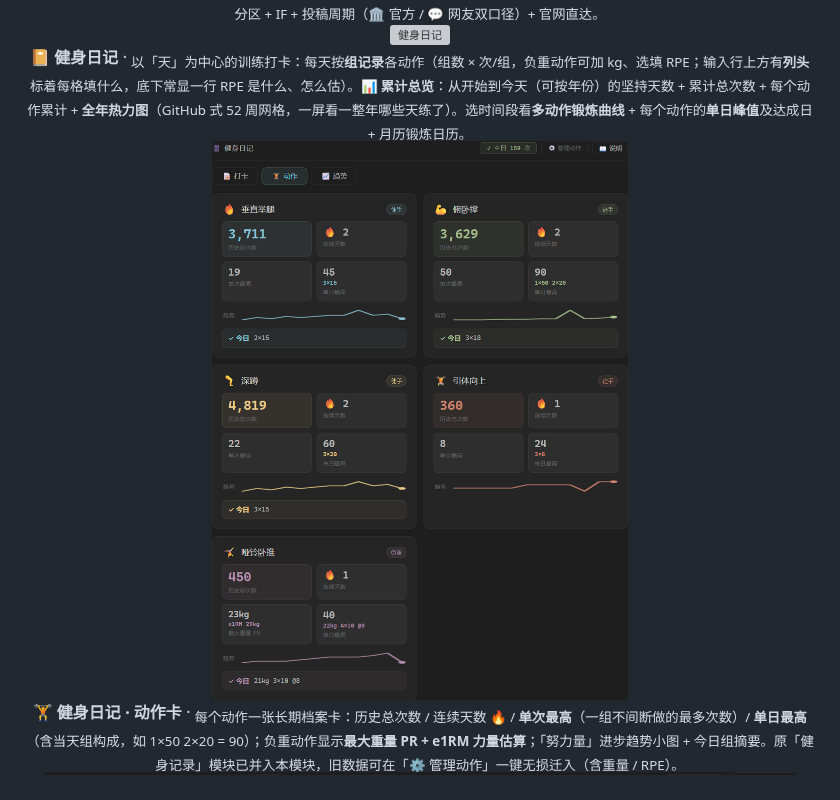
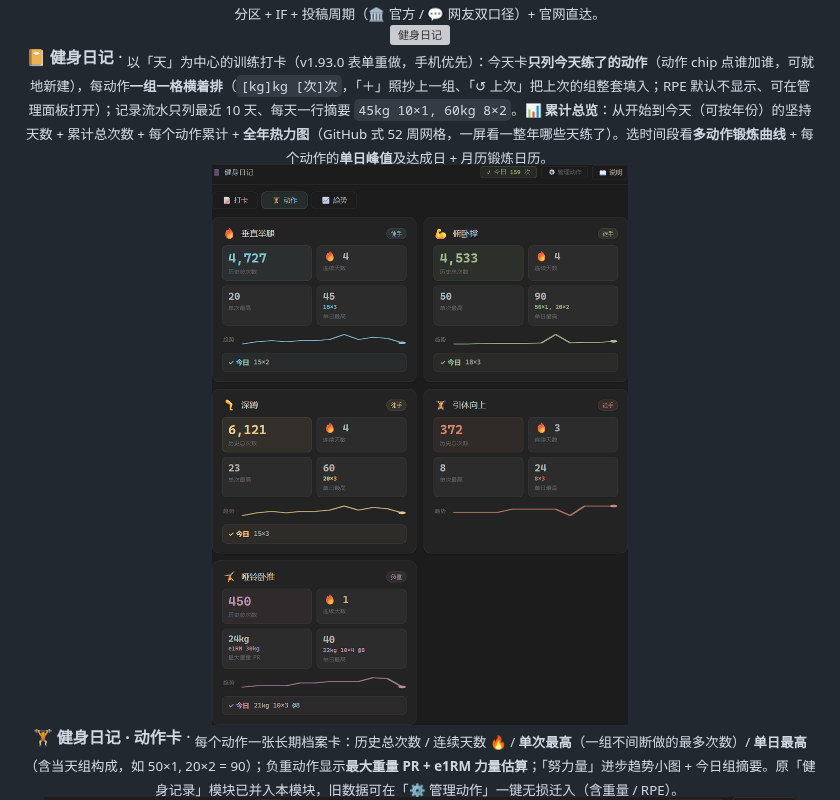
Before and after one commit to XueTianyu24/obsidian-homepage-modules, a Markdown page: README.md, the part around the change. GitHub-like rendering; pictures changed too: docs/img/module-workout-ex.png; grey boxes are pictures that could not be loaded.

Commit message:
docs: README 同步 v1.93.0（健身日记表单重做）+ 刷新动作卡效果图

```diff
--- a/README.md
+++ b/README.md
@@ -132,12 +132,12 @@
 
 <div align="center">
   <img src="docs/img/module-workout.png" width="620" alt="健身日记"><br>
-  <b>📔 健身日记</b> · <sub>以「天」为中心的训练打卡：每天按<b>组记录</b>各动作（组数 × 次/组，负重动作可加 kg、选填 RPE；输入行上方有<b>列头</b>标着每格填什么，底下常显一行 RPE 是什么、怎么估）。<b>📊 累计总览</b>：从开始到今天（可按年份）的坚持天数 + 累计总次数 + 每个动作累计 + <b>全年热力图</b>（GitHub 式 52 周网格，一屏看一整年哪些天练了）。选时间段看<b>多动作锻炼曲线</b> + 每个动作的<b>单日峰值</b>及达成日 + 月历锻炼日历。</sub>
+  <b>📔 健身日记</b> · <sub>以「天」为中心的训练打卡（v1.93.0 表单重做，手机优先）：今天卡<b>只列今天练了的动作</b>（动作 chip 点谁加谁，可就地新建），每动作<b>一组一格横着排</b>（<code>[kg]kg [次]次</code>，「＋」照抄上一组、「↺ 上次」把上次的组整套填入；RPE 默认不显示、可在管理面板打开）；记录流水只列最近 10 天、每天一行摘要 <code>45kg 10×1, 60kg 8×2</code>。<b>📊 累计总览</b>：从开始到今天（可按年份）的坚持天数 + 累计总次数 + 每个动作累计 + <b>全年热力图</b>（GitHub 式 52 周网格，一屏看一整年哪些天练了）。选时间段看<b>多动作锻炼曲线</b> + 每个动作的<b>单日峰值</b>及达成日 + 月历锻炼日历。</sub>
 </div>
 
 <div align="center">
   <img src="docs/img/module-workout-ex.png" width="620" alt="健身日记 · 动作卡"><br>
-  <b>🏋️ 健身日记 · 动作卡</b> · <sub>每个动作一张长期档案卡：历史总次数 / 连续天数 🔥 / <b>单次最高</b>（一组不间断做的最多次数）/ <b>单日最高</b>（含当天组构成，如 1×50 2×20 = 90）；负重动作显示<b>最大重量 PR + e1RM 力量估算</b>；「努力量」进步趋势小图 + 今日组摘要。原「健身记录」模块已并入本模块，旧数据可在「⚙ 管理动作」一键无损迁入（含重量 / RPE）。</sub>
+  <b>🏋️ 健身日记 · 动作卡</b> · <sub>每个动作一张长期档案卡：历史总次数 / 连续天数 🔥 / <b>单次最高</b>（一组不间断做的最多次数）/ <b>单日最高</b>（含当天组构成，如 50×1, 20×2 = 90）；负重动作显示<b>最大重量 PR + e1RM 力量估算</b>；「努力量」进步趋势小图 + 今日组摘要。原「健身记录」模块已并入本模块，旧数据可在「⚙ 管理动作」一键无损迁入（含重量 / RPE）。</sub>
 </div>
 
 <div align="center">
```
